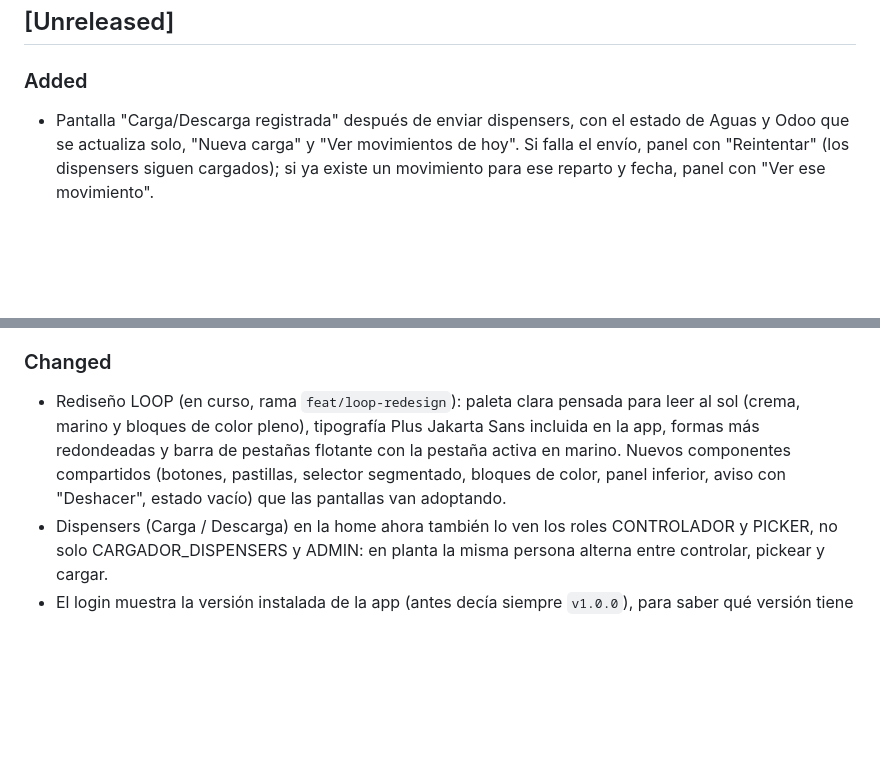
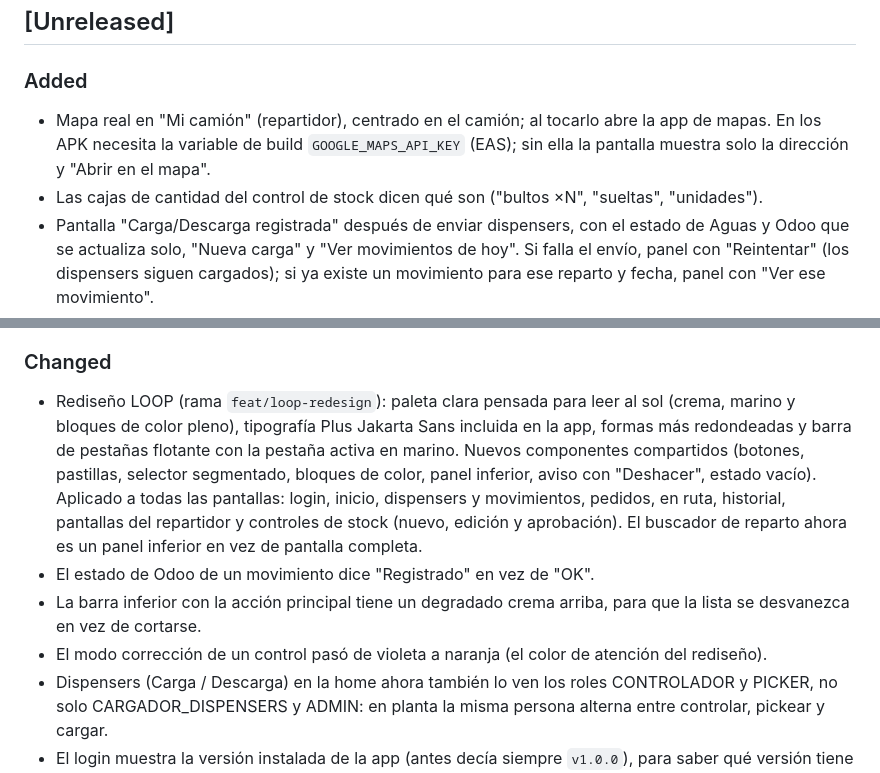
Before and after one commit to gonzalo-wi/loop-mobile, a Markdown page: CHANGELOG.md, 2 parts joined by grey strips. Rendered like a GitHub page; blank space fills up the shorter version.

Commit message:
docs(changelog): record LOOP redesign completion and polish
Co-Authored-By: Claude Opus 5.5 <noreply@anthropic.com>

```diff
--- a/CHANGELOG.md
+++ b/CHANGELOG.md
@@ -8,6 +8,12 @@ y este proyecto adhiere a [Semantic Versioning](https://semver.org/lang/es/).
 ## [Unreleased]
 
 ### Added
+- Mapa real en "Mi camión" (repartidor), centrado en el camión; al tocarlo abre
+  la app de mapas. En los APK necesita la variable de build
+  `GOOGLE_MAPS_API_KEY` (EAS); sin ella la pantalla muestra solo la dirección y
+  "Abrir en el mapa".
+- Las cajas de cantidad del control de stock dicen qué son ("bultos ×N",
+  "sueltas", "unidades").
 - Pantalla "Carga/Descarga registrada" después de enviar dispensers, con el
   estado de Aguas y Odoo que se actualiza solo, "Nueva carga" y "Ver
   movimientos de hoy". Si falla el envío, panel con "Reintentar" (los
@@ -49,12 +55,20 @@ y este proyecto adhiere a [Semantic Versioning](https://semver.org/lang/es/).
   botones de ícono del escáner (linterna, cerrar, agregar a mano).
 
 ### Changed
-- Rediseño LOOP (en curso, rama `feat/loop-redesign`): paleta clara pensada
+- Rediseño LOOP (rama `feat/loop-redesign`): paleta clara pensada
   para leer al sol (crema, marino y bloques de color pleno), tipografía Plus
   Jakarta Sans incluida en la app, formas más redondeadas y barra de pestañas
   flotante con la pestaña activa en marino. Nuevos componentes compartidos
   (botones, pastillas, selector segmentado, bloques de color, panel inferior,
-  aviso con "Deshacer", estado vacío) que las pantallas van adoptando.
+  aviso con "Deshacer", estado vacío). Aplicado a todas las pantallas: login,
+  inicio, dispensers y movimientos, pedidos, en ruta, historial, pantallas del
+  repartidor y controles de stock (nuevo, edición y aprobación). El buscador de
+  reparto ahora es un panel inferior en vez de pantalla completa.
+- El estado de Odoo de un movimiento dice "Registrado" en vez de "OK".
+- La barra inferior con la acción principal tiene un degradado crema arriba,
+  para que la lista se desvanezca en vez de cortarse.
+- El modo corrección de un control pasó de violeta a naranja (el color de
+  atención del rediseño).
 - Dispensers (Carga / Descarga) en la home ahora también lo ven los roles
   CONTROLADOR y PICKER, no solo CARGADOR_DISPENSERS y ADMIN: en planta la misma
   persona alterna entre controlar, pickear y cargar.
```
